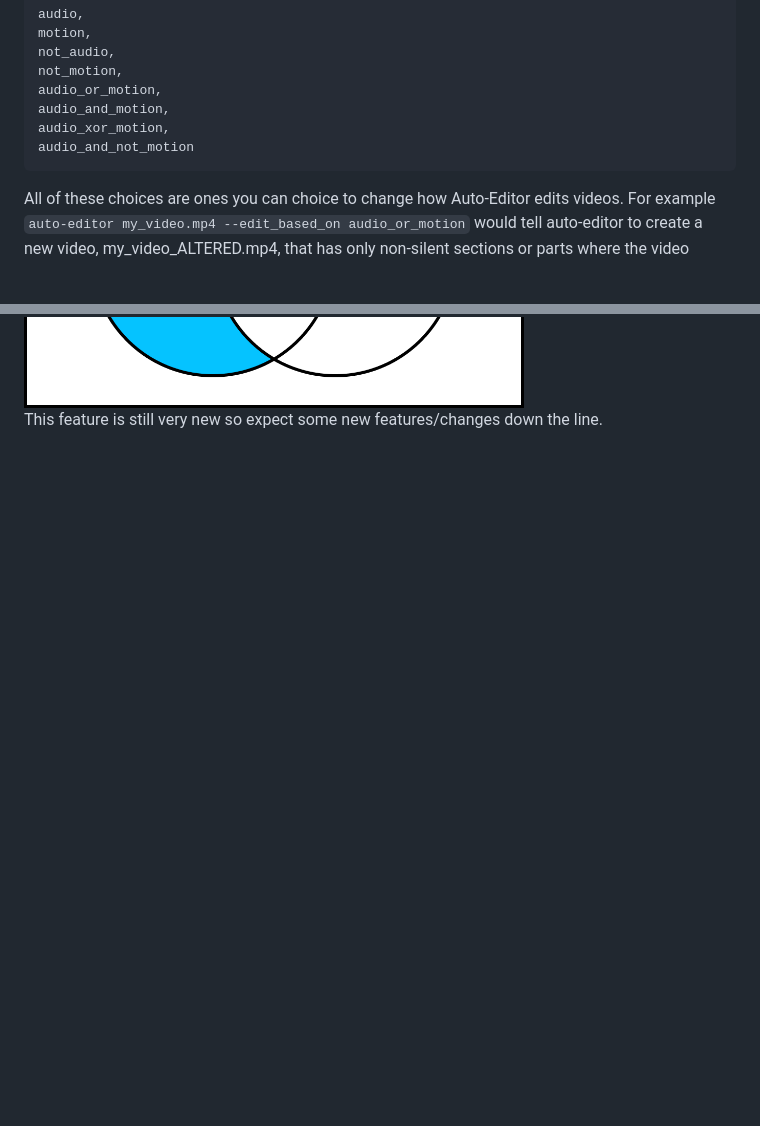
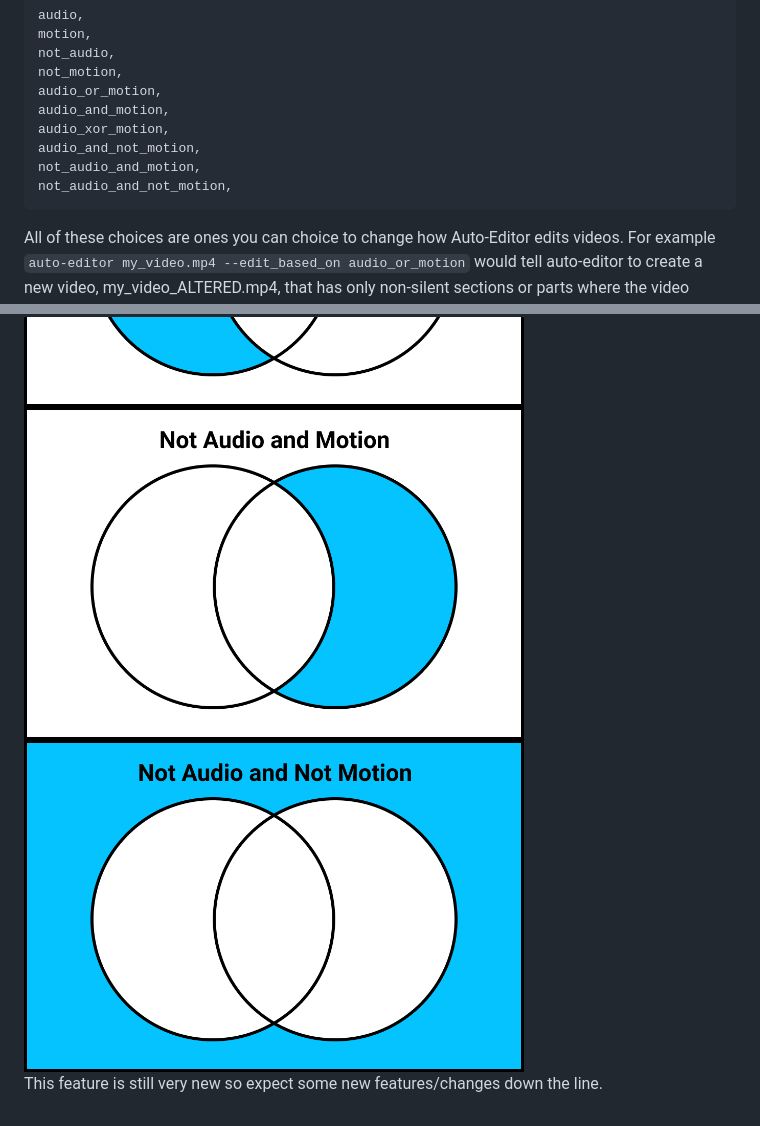
Before and after one commit to WyattBlue/auto-editor, a Markdown page: resources/motionDetection.md, 2 parts joined by grey strips. Rendered like a GitHub page; pictures changed too: resources/not_audio_and_motion.png (added), resources/not_audio_and_not_motion.png (added); blank space fills up the shorter version.

````diff
--- a/resources/motionDetection.md
+++ b/resources/motionDetection.md
@@ -14,7 +14,9 @@ not_motion,
 audio_or_motion,
 audio_and_motion,
 audio_xor_motion,
-audio_and_not_motion
+audio_and_not_motion,
+not_audio_and_motion,
+not_audio_and_not_motion,
 ```
 
 All of these choices are ones you can choice to change how Auto-Editor edits videos. For example `auto-editor my_video.mp4 --edit_based_on audio_or_motion` would tell auto-editor to create a new video, my_video_ALTERED.mp4, that has only non-silent sections or parts where the video moves a lot.
@@ -53,4 +55,8 @@ Here are other choices that may or may not be useful.
 
 <img src="audio_and_not_motion.png" width="500">
 
+<img src="not_audio_and_motion.png" width="500">
+
+<img src="not_audio_and_not_motion.png" width="500">
+
 This feature is still very new so expect some new features/changes down the line.
````
Also changed, not shown: .github/ISSUE_TEMPLATE/desync.md (added, +27 -0 lines), README.md (+2 -2 lines), 14 other files.
